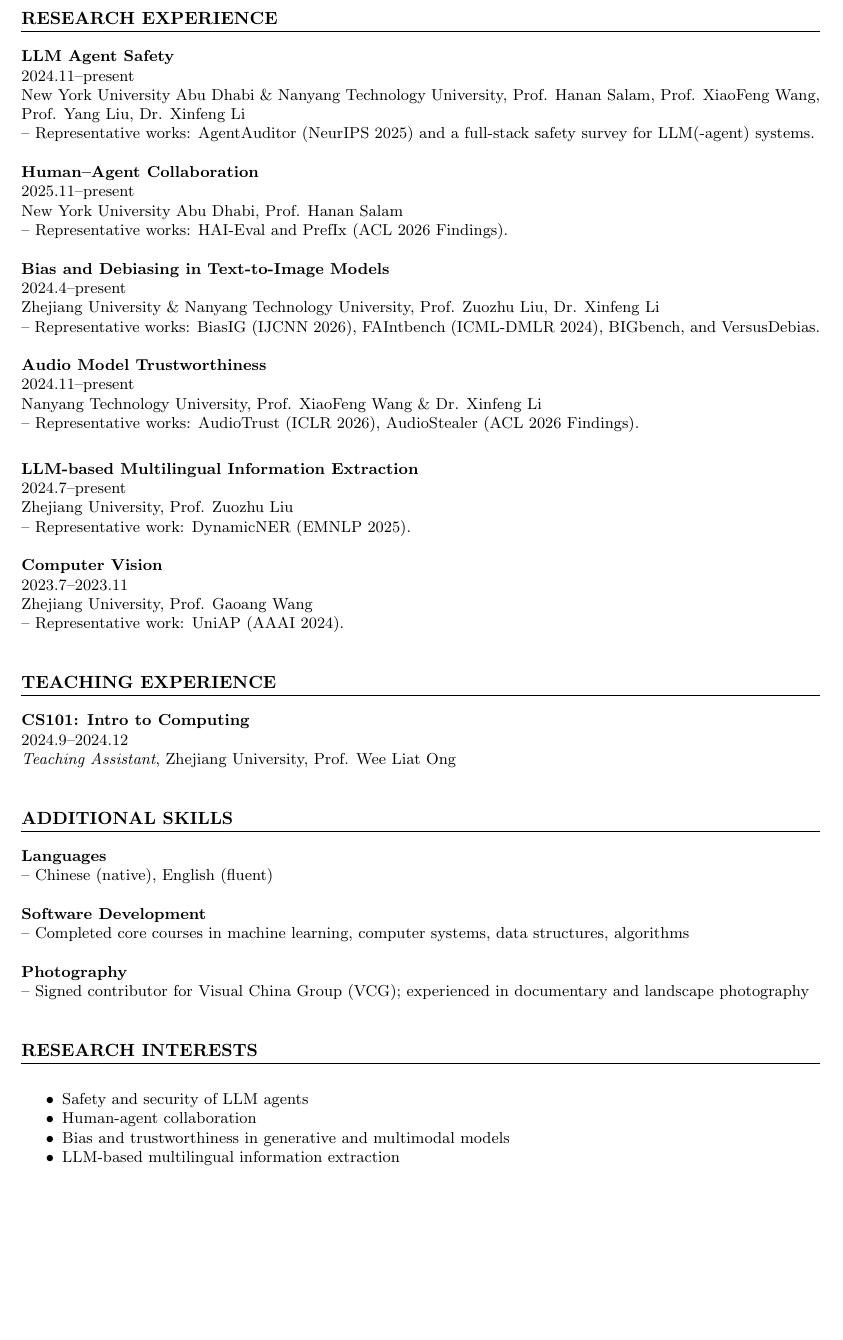
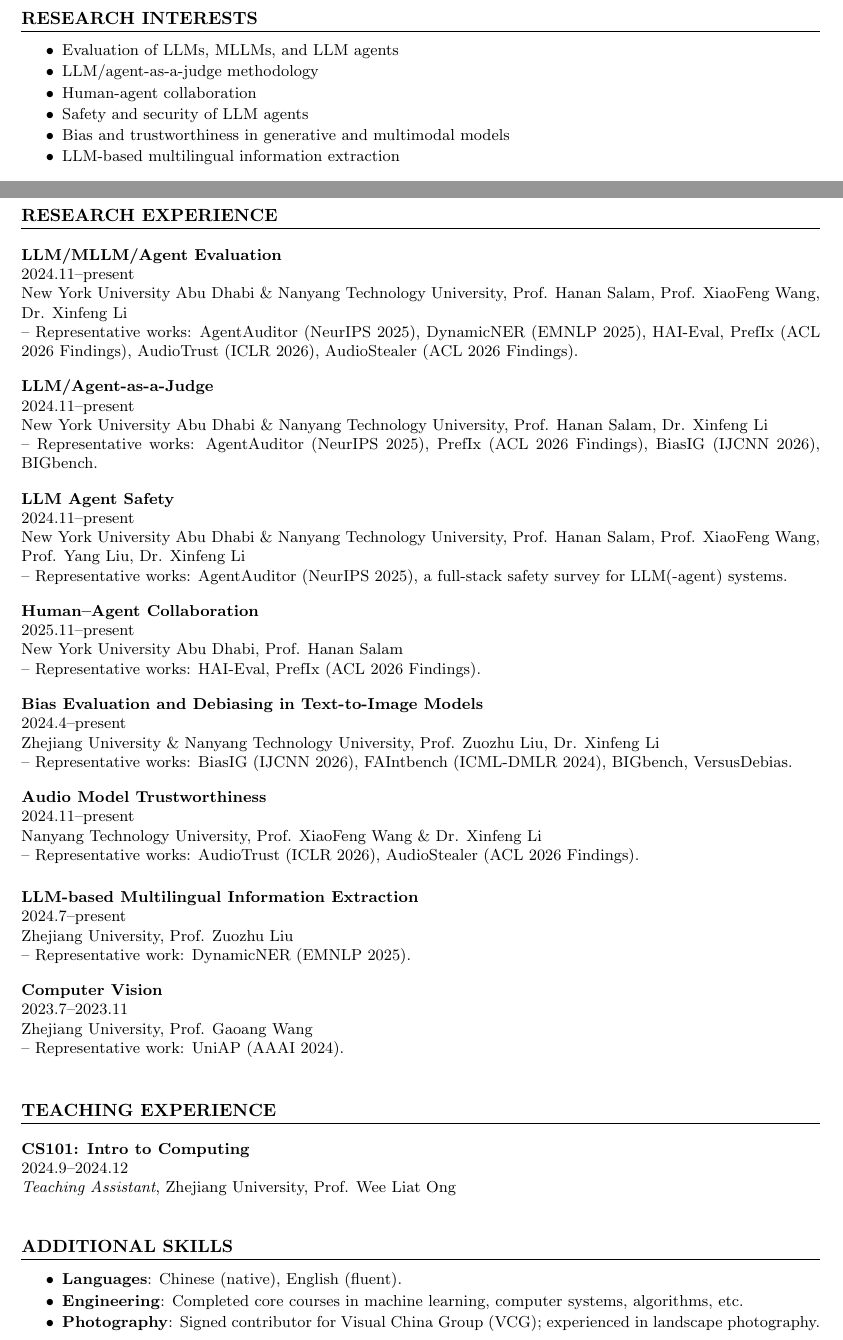
Before and after one commit to Astarojth/Astarojth.github.io, a LaTeX CV (material/CV_hanjun_luo.tex): part of page 2 of 2 before the commit and two parts of pages 1 and 2 of 2 after it, the two joined at a grey line, cut so that both start at the same text, the shorter picture padded with empty space. Compiled offline with pdfLaTeX.

Commit message:
Finalize public homepage and CV updates

```diff
--- a/material/CV_hanjun_luo.tex
+++ b/material/CV_hanjun_luo.tex
@@ -12,7 +12,8 @@
   hidelinks,
   colorlinks=true,
   linkcolor=blue,
-  citecolor=blue
+  citecolor=blue,
+  urlcolor=blue
 }
 
 % Formatting
@@ -54,6 +55,19 @@
 Year of completion: 2025
 
 %------------------------
+% Research Interests
+\section*{RESEARCH INTERESTS}
+\vspace{-0.3\baselineskip}
+\begin{itemize}[topsep=3pt,itemsep=1pt]
+  \item Evaluation of LLMs, MLLMs, and LLM agents
+  \item LLM/agent-as-a-judge methodology
+  \item Human-agent collaboration
+  \item Safety and security of LLM agents
+  \item Bias and trustworthiness in generative and multimodal models
+  \item LLM-based multilingual information extraction
+\end{itemize}
+
+%------------------------
 % Publications Section
 \section*{PUBLICATIONS}
 \noindent
@@ -87,40 +101,53 @@
 % Research Experience Section
 \section*{RESEARCH EXPERIENCE}
 \noindent
+\textbf{LLM/MLLM/Agent Evaluation}\\
+2024.11--present\\
+New York University Abu Dhabi \& Nanyang Technology University, Prof. Hanan Salam, Prof. XiaoFeng Wang, Dr. Xinfeng Li\\
+-- Representative works: AgentAuditor (NeurIPS 2025), DynamicNER (EMNLP 2025), HAI-Eval, PrefIx (ACL 2026 Findings), AudioTrust (ICLR 2026), AudioStealer (ACL 2026 Findings).\\[-2pt]
+
+\noindent
+\textbf{LLM/Agent-as-a-Judge}\\
+2024.11--present\\
+New York University Abu Dhabi \& Nanyang Technology University, Prof. Hanan Salam, Dr. Xinfeng Li\\
+-- Representative works: AgentAuditor (NeurIPS 2025), PrefIx (ACL 2026 Findings), BiasIG (IJCNN 2026), BIGbench.\\[-2pt]
+
+
+\noindent
 \textbf{LLM Agent Safety}\\
 2024.11--present\\
 New York University Abu Dhabi \& Nanyang Technology University, Prof. Hanan Salam, Prof. XiaoFeng Wang, Prof. Yang Liu, Dr. Xinfeng Li\\
--- Representative works: AgentAuditor (NeurIPS 2025) and a full-stack safety survey for LLM(-agent) systems.\\
+-- Representative works: AgentAuditor (NeurIPS 2025), a full-stack safety survey for LLM(-agent) systems.\\[-2pt]
 
 \noindent
 \textbf{Human--Agent Collaboration}\\
 2025.11--present\\
 New York University Abu Dhabi, Prof. Hanan Salam\\
--- Representative works: HAI-Eval and PrefIx (ACL 2026 Findings).\\
+-- Representative works: HAI-Eval, PrefIx (ACL 2026 Findings).\\[-2pt]
 
 \noindent
-\textbf{Bias and Debiasing in Text-to-Image Models}\\
+\textbf{Bias Evaluation and Debiasing in Text-to-Image Models}\\
 2024.4--present\\
 Zhejiang University \& Nanyang Technology University, Prof. Zuozhu Liu, Dr. Xinfeng Li\\
--- Representative works: BiasIG (IJCNN 2026), FAIntbench (ICML-DMLR 2024), BIGbench, and VersusDebias.\\
+-- Representative works: BiasIG (IJCNN 2026), FAIntbench (ICML-DMLR 2024), BIGbench, VersusDebias.\\[-2pt]
 
 \noindent
 \textbf{Audio Model Trustworthiness}\\
 2024.11--present\\
 Nanyang Technology University, Prof. XiaoFeng Wang \& Dr. Xinfeng Li\\
--- Representative works: AudioTrust (ICLR 2026), AudioStealer (ACL 2026 Findings).\\[4pt]
+-- Representative works: AudioTrust (ICLR 2026), AudioStealer (ACL 2026 Findings).\\[2pt]
 
 \noindent
 \textbf{LLM-based Multilingual Information Extraction}\\
 2024.7--present\\
 Zhejiang University, Prof. Zuozhu Liu\\
--- Representative work: DynamicNER (EMNLP 2025).\\
+-- Representative work: DynamicNER (EMNLP 2025).\\[-2pt]
 
 \noindent
 \textbf{Computer Vision}\\
 2023.7--2023.11\\
 Zhejiang University, Prof. Gaoang Wang\\
--- Representative work: UniAP (AAAI 2024).\\
+-- Representative work: UniAP (AAAI 2024).\\[2pt]
 
 %------------------------
 % Teaching Experience Section
@@ -133,27 +160,11 @@
 %------------------------
 % Professional Skills Section
 \section*{ADDITIONAL SKILLS}
-\noindent
-\textbf{Languages} \\
--- Chinese (native), English (fluent)\\
-
-\noindent
-\textbf{Software Development} \\
--- Completed core courses in machine learning, computer systems, data structures, algorithms\\
-
-\noindent
-\textbf{Photography} \\
--- Signed contributor for Visual China Group (VCG); experienced in documentary and landscape photography\\
-
-%------------------------
-% Research Interests
-\section*{RESEARCH INTERESTS}
-\noindent
-\begin{itemize}
-  \item Safety and security of LLM agents
-  \item Human-agent collaboration
-  \item Bias and trustworthiness in generative and multimodal models
-  \item LLM-based multilingual information extraction
+\vspace{-0.3\baselineskip}
+\begin{itemize}[topsep=3pt,itemsep=1pt]
+  \item \textbf{Languages}: Chinese (native), English (fluent).
+  \item \textbf{Engineering}: Completed core courses in machine learning, computer systems, algorithms, etc.
+  \item \textbf{Photography}: Signed contributor for Visual China Group (VCG); experienced in landscape photography.
 \end{itemize}
 
 \end{document}
```
Also changed, not shown: assets/CV_hanjun_luo.pdf, material/CV_hanjun_luo.pdf, material/CV_hanjun_luo.tex (4 more changed lines), 1 other file.
